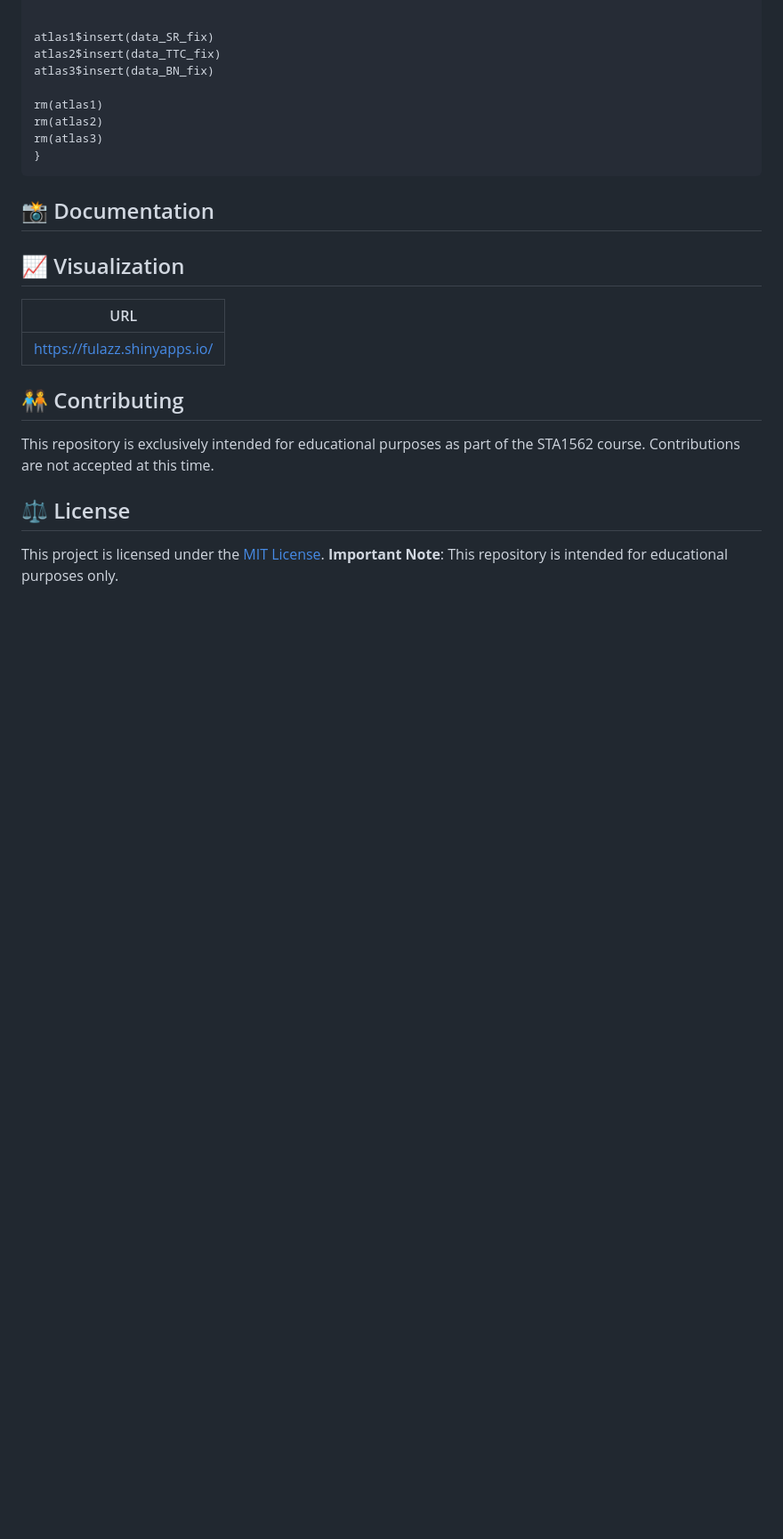
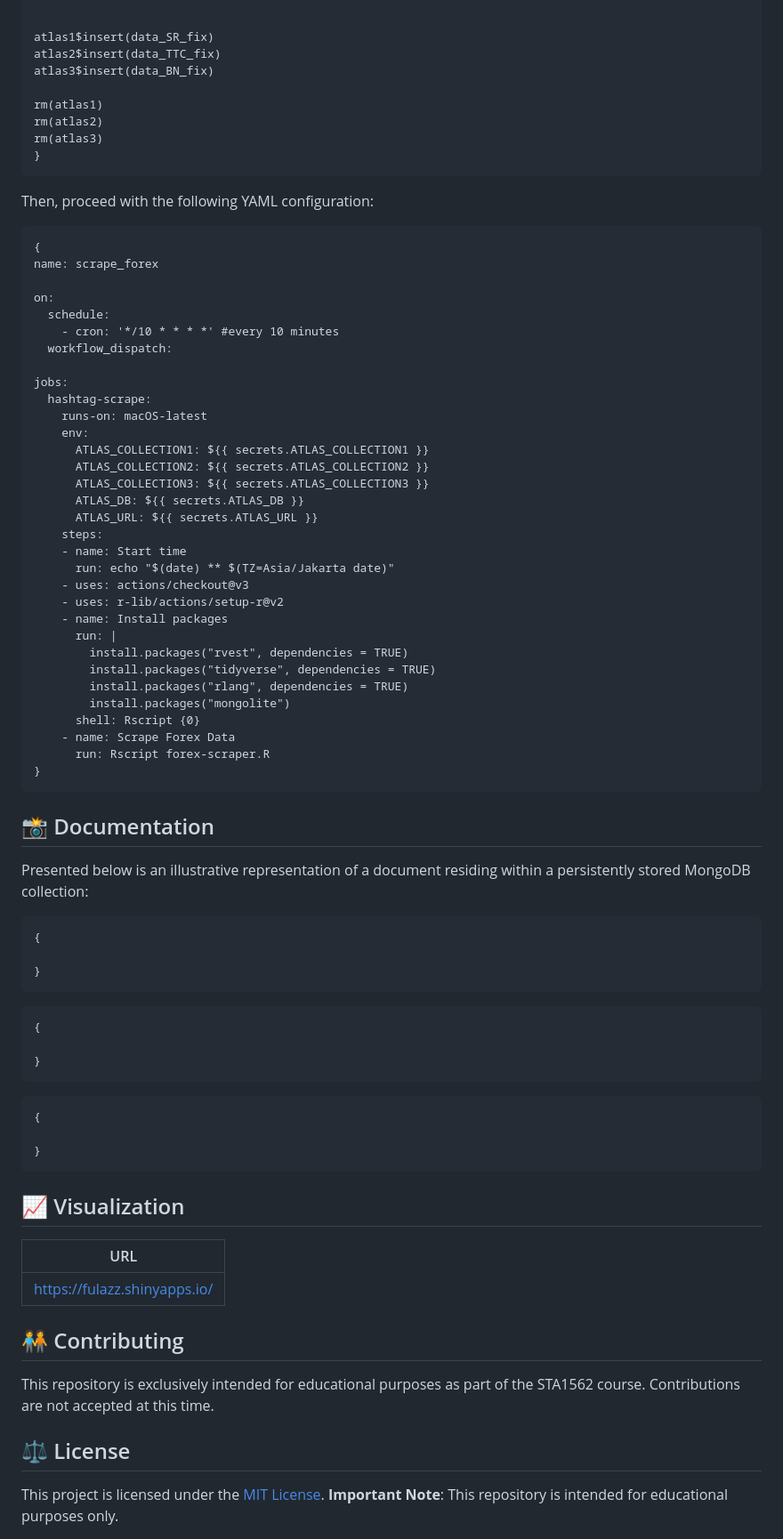
Before and after one commit to fulazz/forex-scraper, a Markdown page: README.md, the part around the change. Shown at 89% size. Rendered like a GitHub page; blank space fills up the shorter version.

````diff
--- a/README.md
+++ b/README.md
@@ -130,8 +130,64 @@ rm(atlas2)
 rm(atlas3)
 }
 ```
+
+Then, proceed with the following YAML configuration:
+
+```
+{
+name: scrape_forex
+
+on:
+  schedule:
+    - cron: '*/10 * * * *' #every 10 minutes
+  workflow_dispatch:
+
+jobs:
+  hashtag-scrape:
+    runs-on: macOS-latest
+    env:
+      ATLAS_COLLECTION1: ${{ secrets.ATLAS_COLLECTION1 }}
+      ATLAS_COLLECTION2: ${{ secrets.ATLAS_COLLECTION2 }}
+      ATLAS_COLLECTION3: ${{ secrets.ATLAS_COLLECTION3 }}
+      ATLAS_DB: ${{ secrets.ATLAS_DB }}
+      ATLAS_URL: ${{ secrets.ATLAS_URL }}
+    steps:
+    - name: Start time
+      run: echo "$(date) ** $(TZ=Asia/Jakarta date)"
+    - uses: actions/checkout@v3
+    - uses: r-lib/actions/setup-r@v2
+    - name: Install packages
+      run: |
+        install.packages("rvest", dependencies = TRUE)
+        install.packages("tidyverse", dependencies = TRUE)
+        install.packages("rlang", dependencies = TRUE)
+        install.packages("mongolite")
+      shell: Rscript {0}
+    - name: Scrape Forex Data
+      run: Rscript forex-scraper.R
+}
+```
+
 ## :camera_flash: Documentation
+Presented below is an illustrative representation of a document residing within a persistently stored MongoDB collection:
 
+```
+{
+
+}
+```
+
+```
+{
+
+}
+```
+
+```
+{
+
+}
+```
 
 ## :chart_with_upwards_trend: Visualization
 | URL                      |
````
